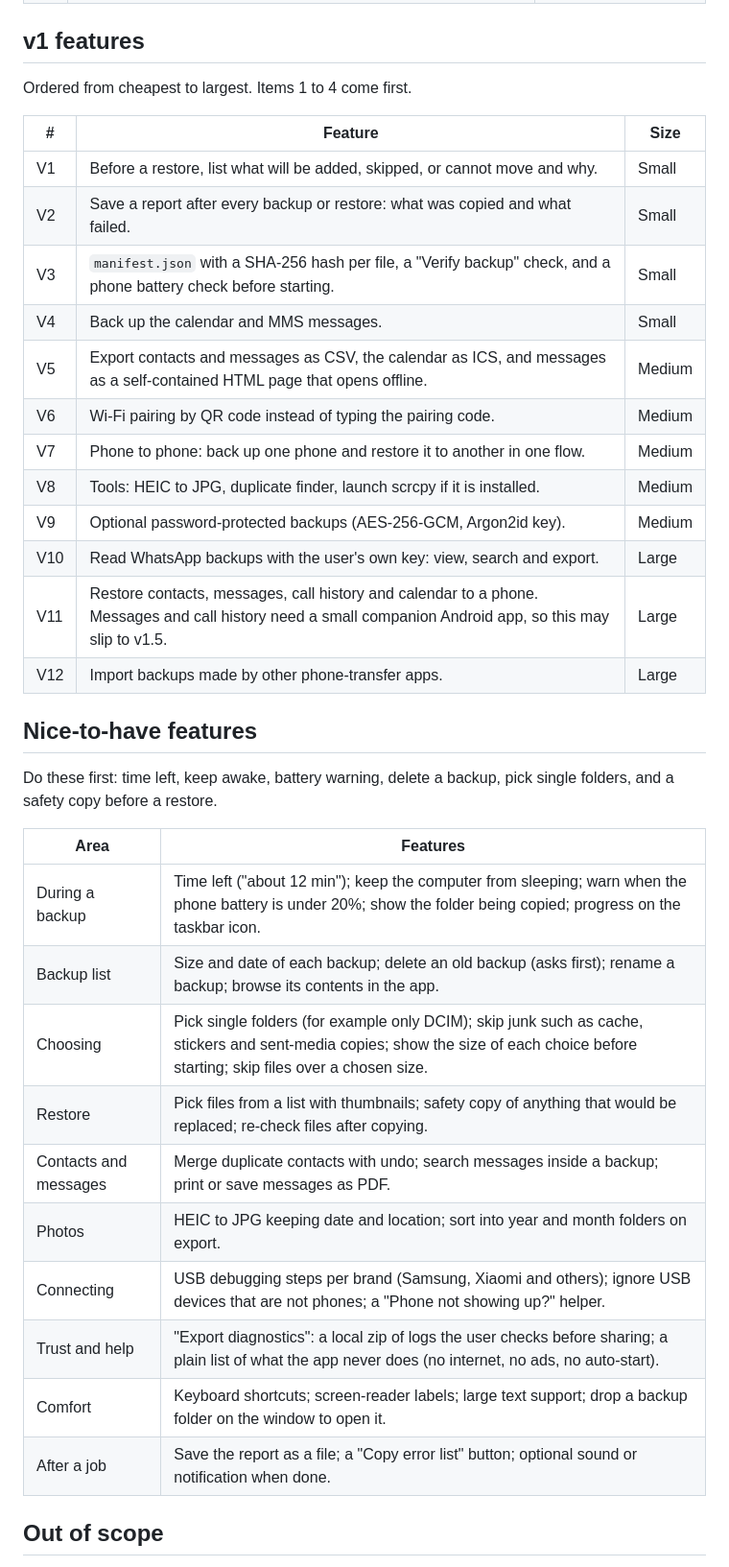
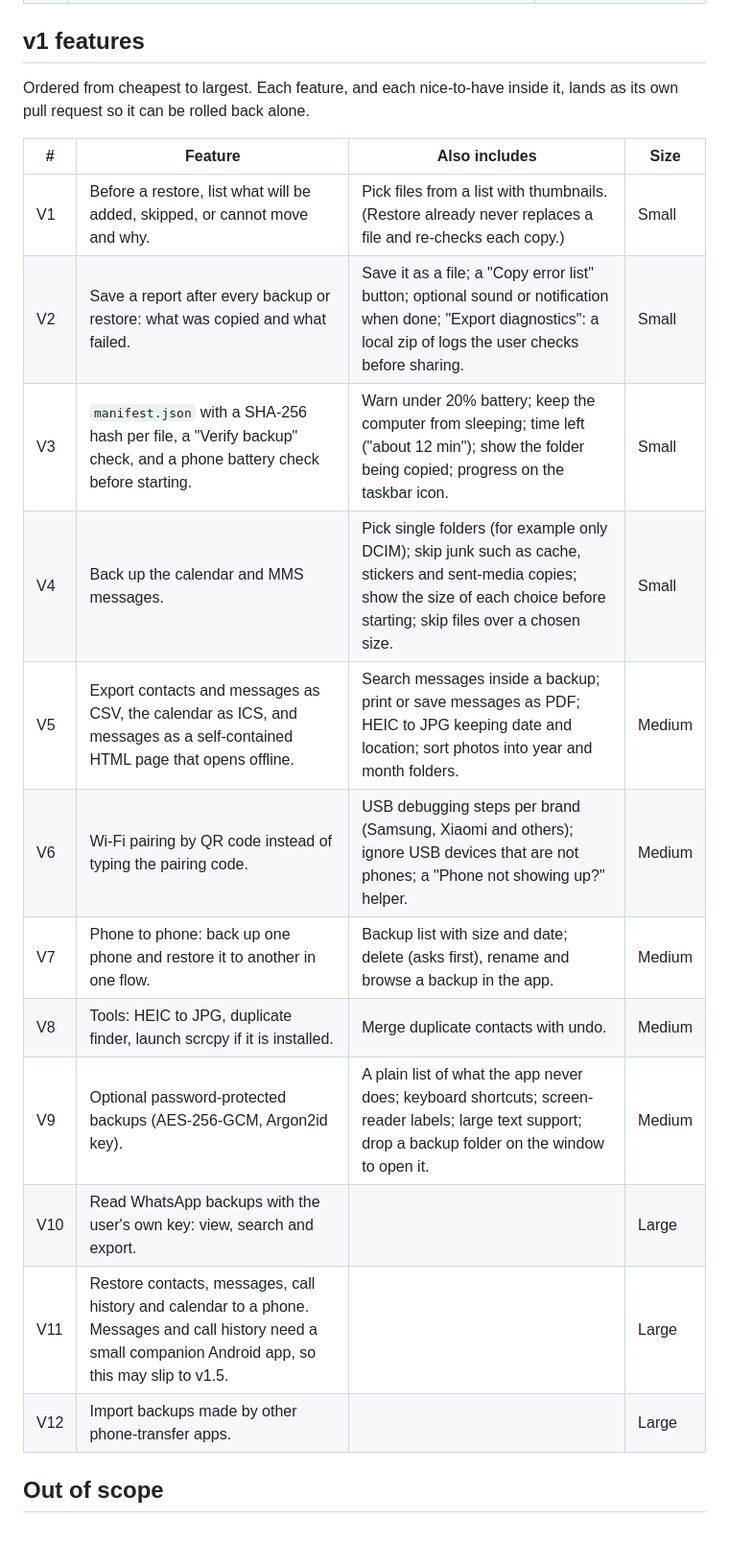
Before and after one commit to mitunmanav/phone-backup, a Markdown page: docs/PLAN.md, the part around the change. Shown at 96% size. Rendered like a GitHub page; blank space fills up the shorter version.

Commit message:
Fold the nice-to-have features into the v1 plan
Each v1 feature now lists the smaller features that ship with it, and each lands as its own pull request.

```diff
--- a/docs/PLAN.md
+++ b/docs/PLAN.md
@@ -33,39 +33,22 @@ Checked and not a bug: if one file in a multi-file `adb pull` fails (deleted mid
 
 ## v1 features
 
-Ordered from cheapest to largest. Items 1 to 4 come first.
+Ordered from cheapest to largest. Each feature, and each nice-to-have inside it, lands as its own pull request so it can be rolled back alone.
 
-| # | Feature | Size |
-|---|---|---|
-| V1 | Before a restore, list what will be added, skipped, or cannot move and why. | Small |
-| V2 | Save a report after every backup or restore: what was copied and what failed. | Small |
-| V3 | `manifest.json` with a SHA-256 hash per file, a "Verify backup" check, and a phone battery check before starting. | Small |
-| V4 | Back up the calendar and MMS messages. | Small |
-| V5 | Export contacts and messages as CSV, the calendar as ICS, and messages as a self-contained HTML page that opens offline. | Medium |
-| V6 | Wi-Fi pairing by QR code instead of typing the pairing code. | Medium |
-| V7 | Phone to phone: back up one phone and restore it to another in one flow. | Medium |
-| V8 | Tools: HEIC to JPG, duplicate finder, launch scrcpy if it is installed. | Medium |
-| V9 | Optional password-protected backups (AES-256-GCM, Argon2id key). | Medium |
-| V10 | Read WhatsApp backups with the user's own key: view, search and export. | Large |
-| V11 | Restore contacts, messages, call history and calendar to a phone. Messages and call history need a small companion Android app, so this may slip to v1.5. | Large |
-| V12 | Import backups made by other phone-transfer apps. | Large |
-
-## Nice-to-have features
-
-Do these first: time left, keep awake, battery warning, delete a backup, pick single folders, and a safety copy before a restore.
-
-| Area | Features |
-|---|---|
-| During a backup | Time left ("about 12 min"); keep the computer from sleeping; warn when the phone battery is under 20%; show the folder being copied; progress on the taskbar icon. |
-| Backup list | Size and date of each backup; delete an old backup (asks first); rename a backup; browse its contents in the app. |
-| Choosing | Pick single folders (for example only DCIM); skip junk such as cache, stickers and sent-media copies; show the size of each choice before starting; skip files over a chosen size. |
-| Restore | Pick files from a list with thumbnails; safety copy of anything that would be replaced; re-check files after copying. |
-| Contacts and messages | Merge duplicate contacts with undo; search messages inside a backup; print or save messages as PDF. |
-| Photos | HEIC to JPG keeping date and location; sort into year and month folders on export. |
-| Connecting | USB debugging steps per brand (Samsung, Xiaomi and others); ignore USB devices that are not phones; a "Phone not showing up?" helper. |
-| Trust and help | "Export diagnostics": a local zip of logs the user checks before sharing; a plain list of what the app never does (no internet, no ads, no auto-start). |
-| Comfort | Keyboard shortcuts; screen-reader labels; large text support; drop a backup folder on the window to open it. |
-| After a job | Save the report as a file; a "Copy error list" button; optional sound or notification when done. |
+| # | Feature | Also includes | Size |
+|---|---|---|---|
+| V1 | Before a restore, list what will be added, skipped, or cannot move and why. | Pick files from a list with thumbnails. (Restore already never replaces a file and re-checks each copy.) | Small |
+| V2 | Save a report after every backup or restore: what was copied and what failed. | Save it as a file; a "Copy error list" button; optional sound or notification when done; "Export diagnostics": a local zip of logs the user checks before sharing. | Small |
+| V3 | `manifest.json` with a SHA-256 hash per file, a "Verify backup" check, and a phone battery check before starting. | Warn under 20% battery; keep the computer from sleeping; time left ("about 12 min"); show the folder being copied; progress on the taskbar icon. | Small |
+| V4 | Back up the calendar and MMS messages. | Pick single folders (for example only DCIM); skip junk such as cache, stickers and sent-media copies; show the size of each choice before starting; skip files over a chosen size. | Small |
+| V5 | Export contacts and messages as CSV, the calendar as ICS, and messages as a self-contained HTML page that opens offline. | Search messages inside a backup; print or save messages as PDF; HEIC to JPG keeping date and location; sort photos into year and month folders. | Medium |
+| V6 | Wi-Fi pairing by QR code instead of typing the pairing code. | USB debugging steps per brand (Samsung, Xiaomi and others); ignore USB devices that are not phones; a "Phone not showing up?" helper. | Medium |
+| V7 | Phone to phone: back up one phone and restore it to another in one flow. | Backup list with size and date; delete (asks first), rename and browse a backup in the app. | Medium |
+| V8 | Tools: HEIC to JPG, duplicate finder, launch scrcpy if it is installed. | Merge duplicate contacts with undo. | Medium |
+| V9 | Optional password-protected backups (AES-256-GCM, Argon2id key). | A plain list of what the app never does; keyboard shortcuts; screen-reader labels; large text support; drop a backup folder on the window to open it. | Medium |
+| V10 | Read WhatsApp backups with the user's own key: view, search and export. | | Large |
+| V11 | Restore contacts, messages, call history and calendar to a phone. Messages and call history need a small companion Android app, so this may slip to v1.5. | | Large |
+| V12 | Import backups made by other phone-transfer apps. | | Large |
 
 ## Out of scope
 
```
